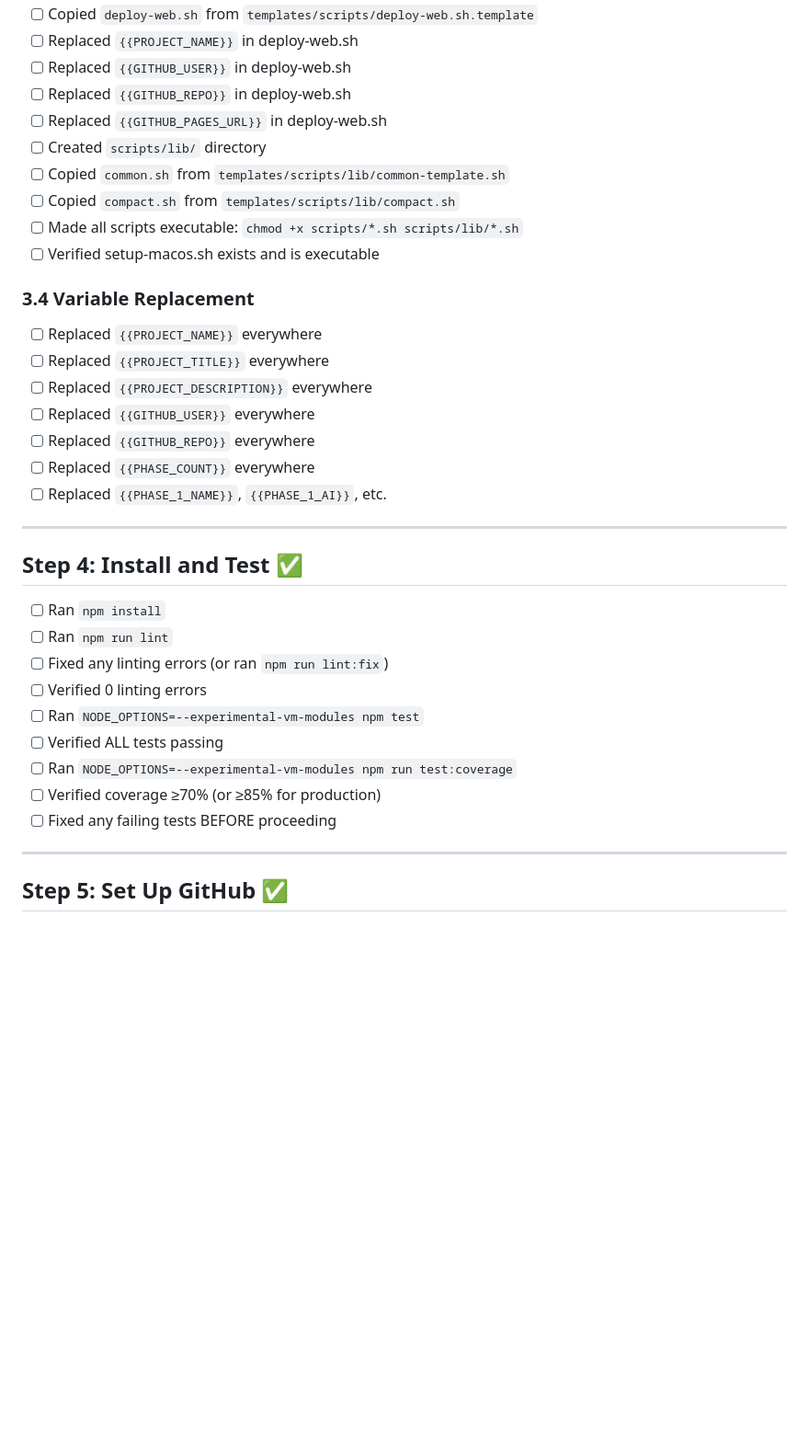
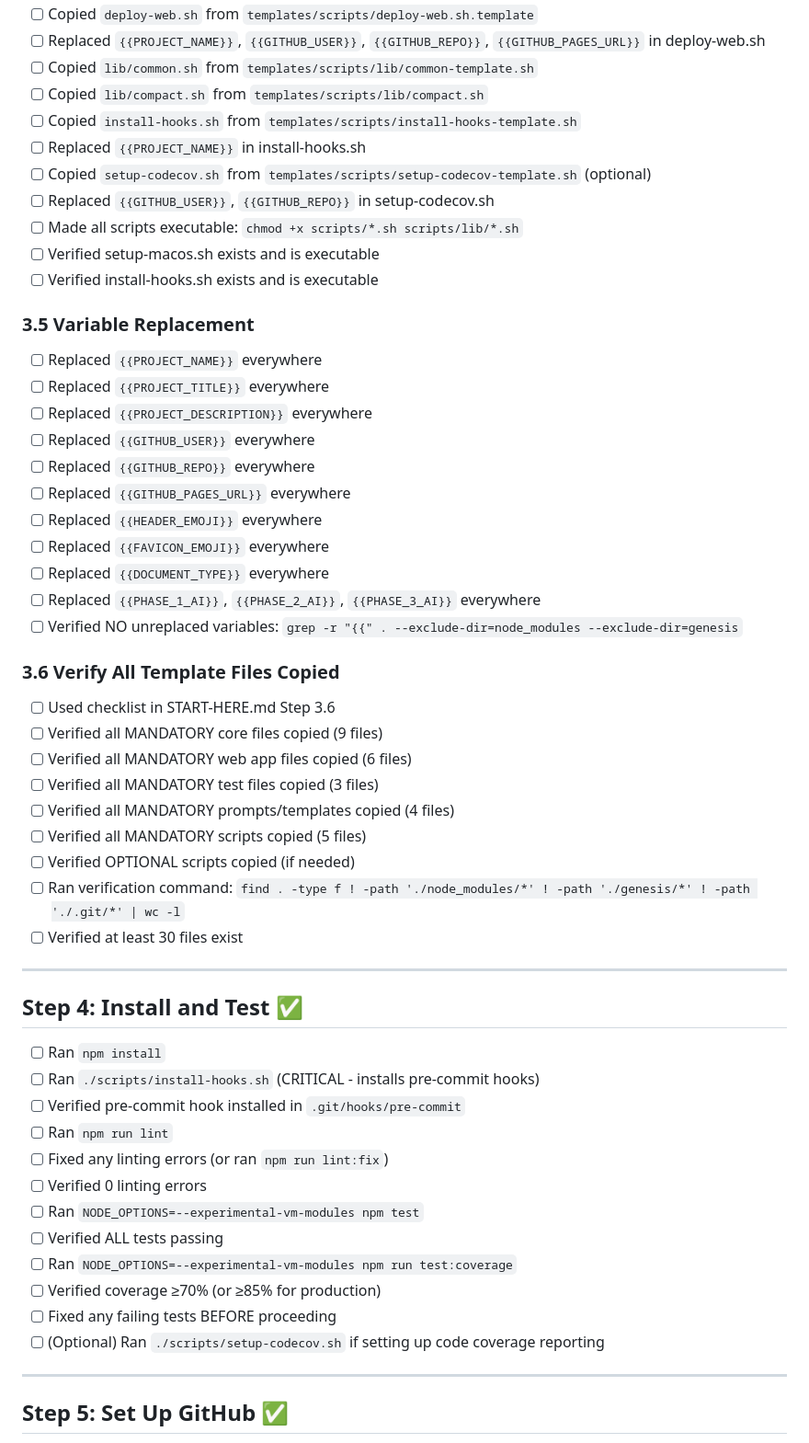
Before and after one commit to bordenet/genesis, a Markdown page: genesis/AI-EXECUTION-CHECKLIST.md, the part around the change printed below. Shown: that part at 92% size. Drawn GitHub-style; blank space fills up the shorter version.

```diff
--- a/genesis/AI-EXECUTION-CHECKLIST.md
+++ b/genesis/AI-EXECUTION-CHECKLIST.md
@@ -144,28 +199,46 @@ Before starting, verify these files exist in genesis/:
 - [ ] Copied `deploy-web.sh` from `templates/scripts/deploy-web.sh.template`
-- [ ] Replaced `{{PROJECT_NAME}}` in deploy-web.sh
-- [ ] Replaced `{{GITHUB_USER}}` in deploy-web.sh
-- [ ] Replaced `{{GITHUB_REPO}}` in deploy-web.sh
-- [ ] Replaced `{{GITHUB_PAGES_URL}}` in deploy-web.sh
-- [ ] Created `scripts/lib/` directory
-- [ ] Copied `common.sh` from `templates/scripts/lib/common-template.sh`
-- [ ] Copied `compact.sh` from `templates/scripts/lib/compact.sh`
+- [ ] Replaced `{{PROJECT_NAME}}`, `{{GITHUB_USER}}`, `{{GITHUB_REPO}}`, `{{GITHUB_PAGES_URL}}` in deploy-web.sh
+- [ ] Copied `lib/common.sh` from `templates/scripts/lib/common-template.sh`
+- [ ] Copied `lib/compact.sh` from `templates/scripts/lib/compact.sh`
+- [ ] Copied `install-hooks.sh` from `templates/scripts/install-hooks-template.sh`
+- [ ] Replaced `{{PROJECT_NAME}}` in install-hooks.sh
+- [ ] Copied `setup-codecov.sh` from `templates/scripts/setup-codecov-template.sh` (optional)
+- [ ] Replaced `{{GITHUB_USER}}`, `{{GITHUB_REPO}}` in setup-codecov.sh
 - [ ] Made all scripts executable: `chmod +x scripts/*.sh scripts/lib/*.sh`
 - [ ] Verified setup-macos.sh exists and is executable
+- [ ] Verified install-hooks.sh exists and is executable
 
-### 3.4 Variable Replacement
+### 3.5 Variable Replacement
 - [ ] Replaced `{{PROJECT_NAME}}` everywhere
 - [ ] Replaced `{{PROJECT_TITLE}}` everywhere
 - [ ] Replaced `{{PROJECT_DESCRIPTION}}` everywhere
 - [ ] Replaced `{{GITHUB_USER}}` everywhere
 - [ ] Replaced `{{GITHUB_REPO}}` everywhere
-- [ ] Replaced `{{PHASE_COUNT}}` everywhere
-- [ ] Replaced `{{PHASE_1_NAME}}`, `{{PHASE_1_AI}}`, etc.
+- [ ] Replaced `{{GITHUB_PAGES_URL}}` everywhere
+- [ ] Replaced `{{HEADER_EMOJI}}` everywhere
+- [ ] Replaced `{{FAVICON_EMOJI}}` everywhere
+- [ ] Replaced `{{DOCUMENT_TYPE}}` everywhere
+- [ ] Replaced `{{PHASE_1_AI}}`, `{{PHASE_2_AI}}`, `{{PHASE_3_AI}}` everywhere
+- [ ] Verified NO unreplaced variables: `grep -r "{{" . --exclude-dir=node_modules --exclude-dir=genesis`
+
+### 3.6 Verify All Template Files Copied
+- [ ] Used checklist in START-HERE.md Step 3.6
+- [ ] Verified all MANDATORY core files copied (9 files)
+- [ ] Verified all MANDATORY web app files copied (6 files)
+- [ ] Verified all MANDATORY test files copied (3 files)
+- [ ] Verified all MANDATORY prompts/templates copied (4 files)
+- [ ] Verified all MANDATORY scripts copied (5 files)
+- [ ] Verified OPTIONAL scripts copied (if needed)
+- [ ] Ran verification command: `find . -type f ! -path './node_modules/*' ! -path './genesis/*' ! -path './.git/*' | wc -l`
+- [ ] Verified at least 30 files exist
 
 ---
 
 ## Step 4: Install and Test ✅
 
 - [ ] Ran `npm install`
+- [ ] Ran `./scripts/install-hooks.sh` (CRITICAL - installs pre-commit hooks)
+- [ ] Verified pre-commit hook installed in `.git/hooks/pre-commit`
 - [ ] Ran `npm run lint`
 - [ ] Fixed any linting errors (or ran `npm run lint:fix`)
 - [ ] Verified 0 linting errors
@@ -174,6 +247,7 @@ Before starting, verify these files exist in genesis/:
 - [ ] Ran `NODE_OPTIONS=--experimental-vm-modules npm run test:coverage`
 - [ ] Verified coverage ≥70% (or ≥85% for production)
 - [ ] Fixed any failing tests BEFORE proceeding
+- [ ] (Optional) Ran `./scripts/setup-codecov.sh` if setting up code coverage reporting
 
 ---
 
```
Also changed, not shown: other parts of genesis/AI-EXECUTION-CHECKLIST.md (+83 -28 lines).
